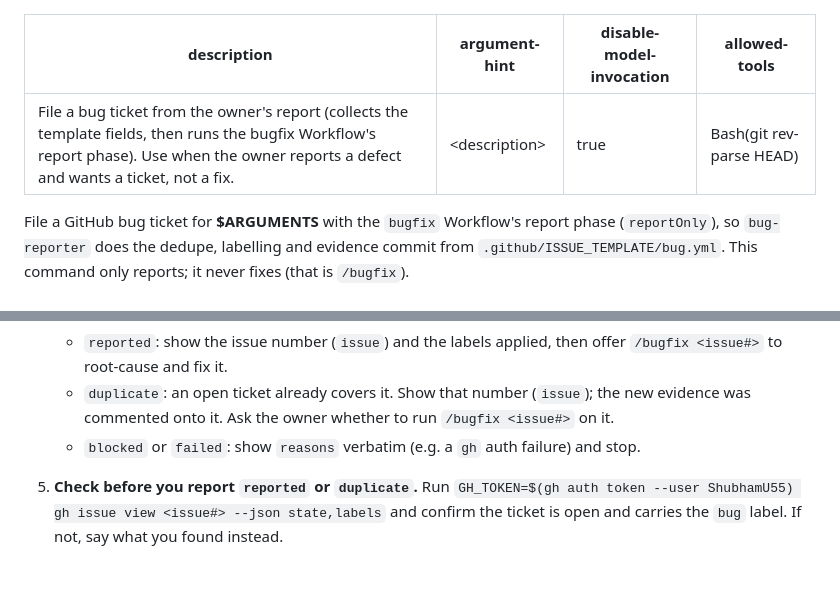
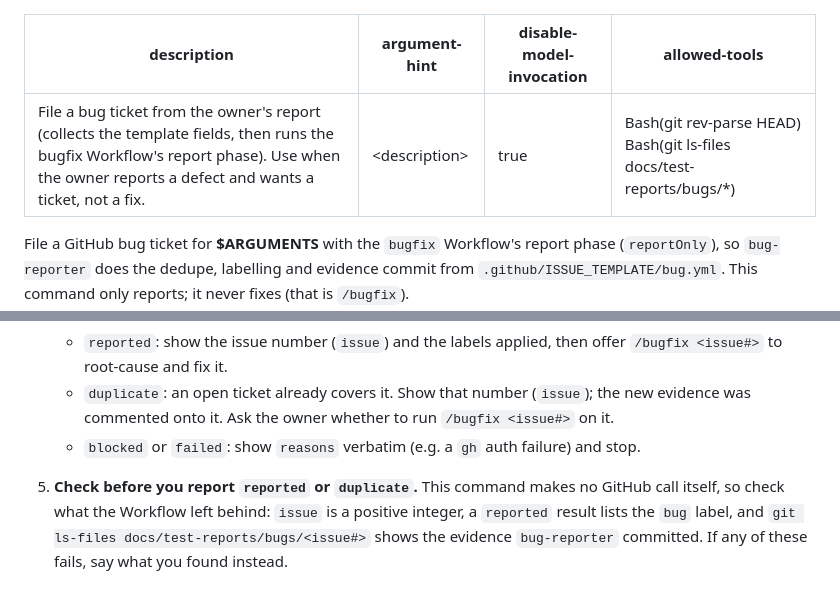
Before and after one commit to ShubhamU55/credit-coach, a Markdown page: .claude/commands/bug.md, 2 parts joined by grey strips. GitHub-like rendering.

Commit message:
fix(commands): keep /bug free of direct gh calls in its check step
The new check step called gh issue view, but /bug delegates every GitHub
call to bug-reporter (workflows/bugfix.test.mjs). Check the Workflow result
and the committed evidence with git instead.

```diff
--- a/.claude/commands/bug.md
+++ b/.claude/commands/bug.md
@@ -2,7 +2,7 @@
 description: "File a bug ticket from the owner's report (collects the template fields, then runs the bugfix Workflow's report phase). Use when the owner reports a defect and wants a ticket, not a fix."
 argument-hint: '<description>'
 disable-model-invocation: true
-allowed-tools: 'Bash(git rev-parse HEAD)'
+allowed-tools: 'Bash(git rev-parse HEAD) Bash(git ls-files docs/test-reports/bugs/*)'
 ---
 
 File a GitHub bug ticket for **$ARGUMENTS** with the `bugfix` Workflow's report phase
@@ -61,6 +61,7 @@ content, so gathering the fields is this command's job. Every `gh` call is prefi
      was commented onto it. Ask the owner whether to run `/bugfix <issue#>` on it.
    - `blocked` or `failed`: show `reasons` verbatim (e.g. a `gh` auth failure) and stop.
 
-5. **Check before you report `reported` or `duplicate`.** Run
-   `GH_TOKEN=$(gh auth token --user ShubhamU55) gh issue view <issue#> --json state,labels` and
-   confirm the ticket is open and carries the `bug` label. If not, say what you found instead.
+5. **Check before you report `reported` or `duplicate`.** This command makes no GitHub call
+   itself, so check what the Workflow left behind: `issue` is a positive integer, a `reported`
+   result lists the `bug` label, and `git ls-files docs/test-reports/bugs/<issue#>` shows the
+   evidence `bug-reporter` committed. If any of these fails, say what you found instead.
```
